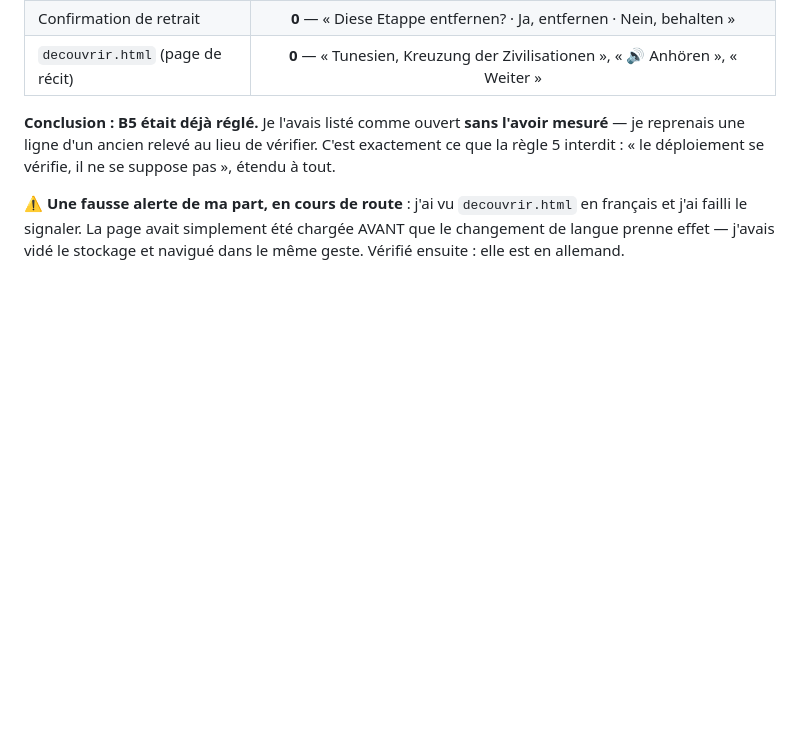
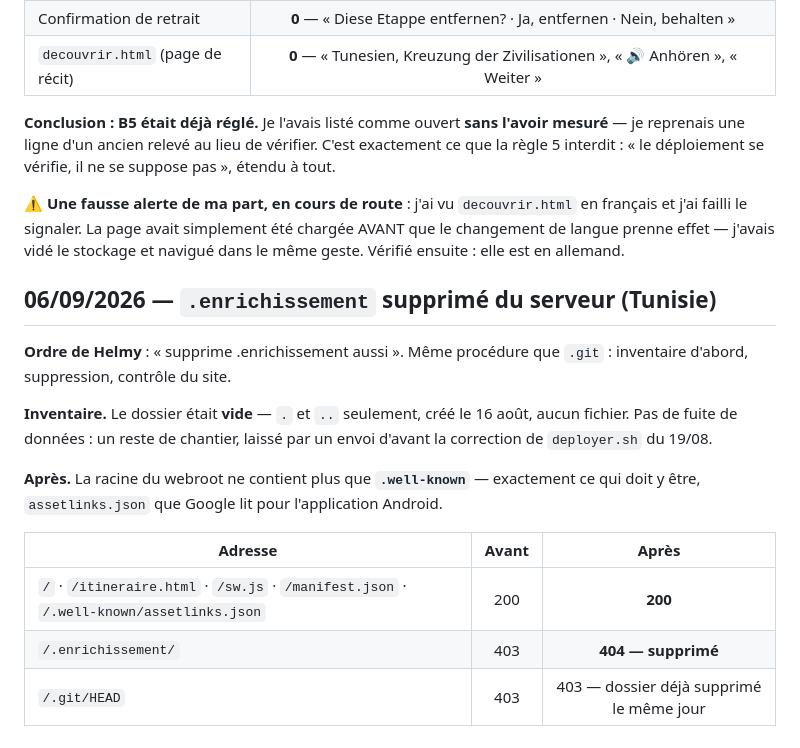
Before and after one commit to adn-ia/heritage-tunisia, a Markdown page: DEPANNAGE.md, the part around the change. Rendered like a GitHub page; blank space fills up the shorter version.

Commit message:
Record the removal of the leftover .enrichissement folder from the webroot
Co-Authored-By: Claude Opus 5 (1M context) <noreply@anthropic.com>
Claude-Session: https://claude.ai/code/session_01Pa85L1jC4fC1VWZoZrHjus

```diff
--- a/DEPANNAGE.md
+++ b/DEPANNAGE.md
@@ -1620,3 +1620,21 @@ se suppose pas », étendu à tout.
 en français et j'ai failli le signaler. La page avait simplement été chargée
 AVANT que le changement de langue prenne effet — j'avais vidé le stockage et
 navigué dans le même geste. Vérifié ensuite : elle est en allemand.
+
+## 06/09/2026 — `.enrichissement` supprimé du serveur (Tunisie)
+
+**Ordre de Helmy** : « supprime .enrichissement aussi ». Même procédure que
+`.git` : inventaire d'abord, suppression, contrôle du site.
+
+**Inventaire.** Le dossier était **vide** — `.` et `..` seulement, créé le
+16 août, aucun fichier. Pas de fuite de données : un reste de chantier, laissé
+par un envoi d'avant la correction de `deployer.sh` du 19/08.
+
+**Après.** La racine du webroot ne contient plus que **`.well-known`** — exactement
+ce qui doit y être, `assetlinks.json` que Google lit pour l'application Android.
+
+| Adresse | Avant | Après |
+|---|:--:|:--:|
+| `/` · `/itineraire.html` · `/sw.js` · `/manifest.json` · `/.well-known/assetlinks.json` | 200 | **200** |
+| `/.enrichissement/` | 403 | **404 — supprimé** |
+| `/.git/HEAD` | 403 | 403 — dossier déjà supprimé le même jour |
```
